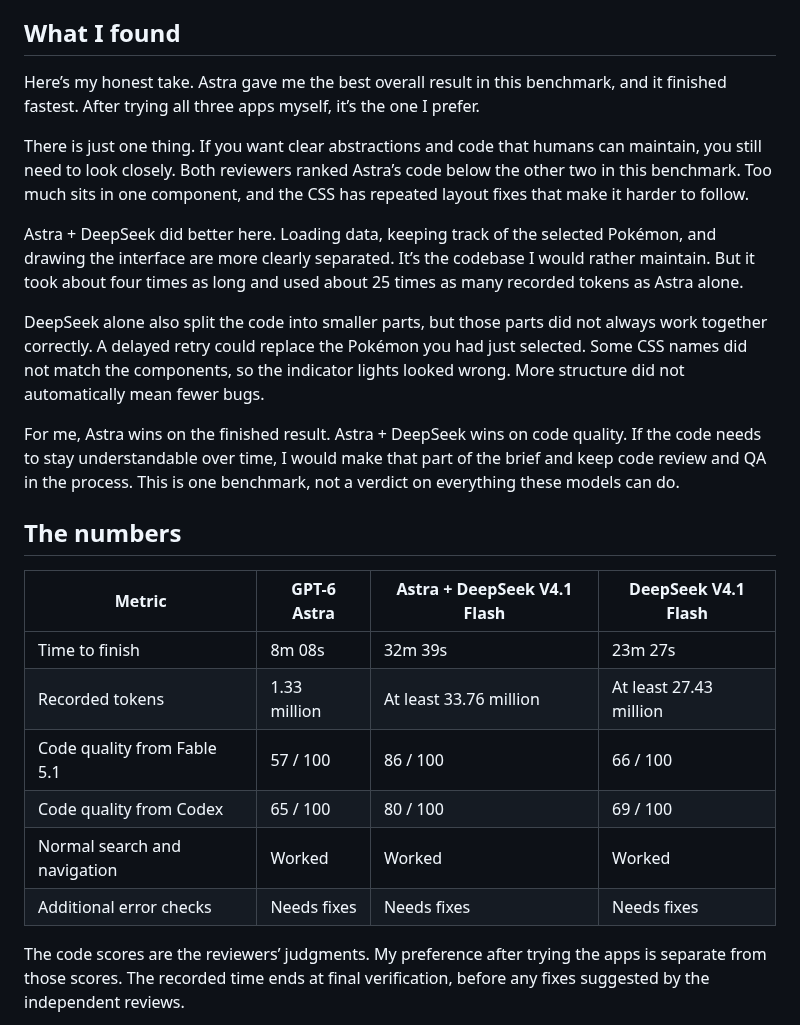
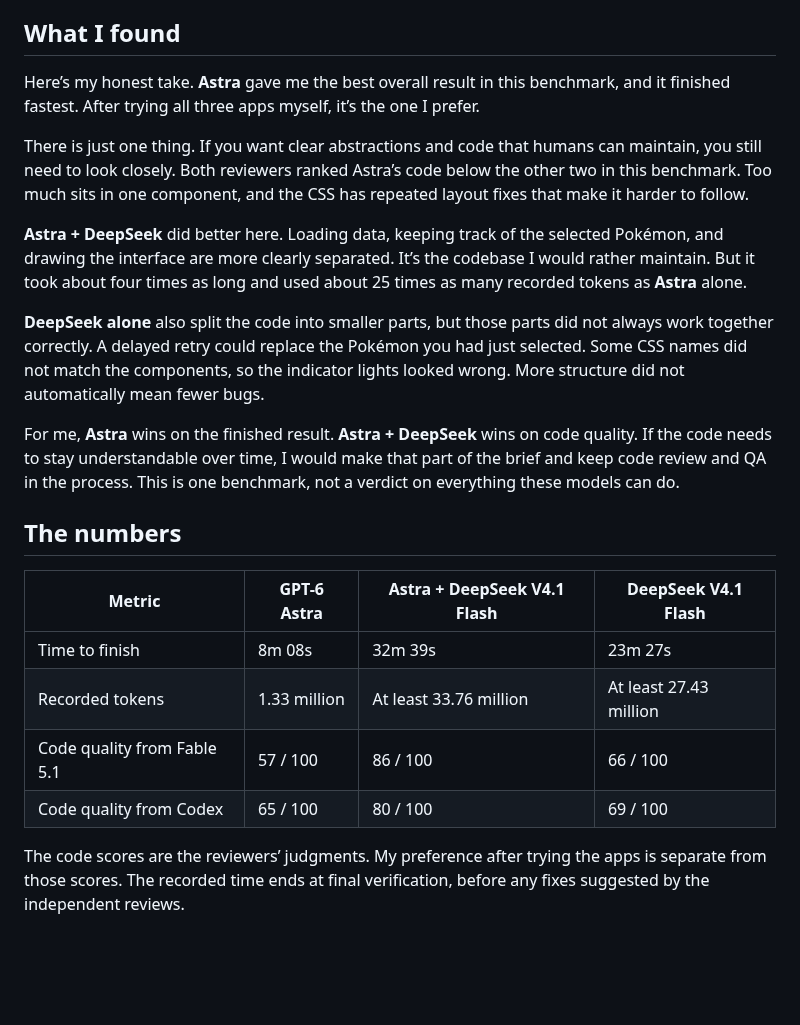
Before and after one commit to regenrek/pokedex-bench, a Markdown page: README.md, the part around one of its changes. GitHub-like rendering; blank space fills up the shorter version.

```diff
--- a/README.md
+++ b/README.md
@@ -63,26 +63,24 @@ Desktop screenshots show the initial Bulbasaur screen at 1440 × 900. Mobile scr
 
 ## What I found
 
-Here’s my honest take. Astra gave me the best overall result in this benchmark, and it finished fastest. After trying all three apps myself, it’s the one I prefer.
+Here’s my honest take. **Astra** gave me the best overall result in this benchmark, and it finished fastest. After trying all three apps myself, it’s the one I prefer.
 
 There is just one thing. If you want clear abstractions and code that humans can maintain, you still need to look closely. Both reviewers ranked Astra’s code below the other two in this benchmark. Too much sits in one component, and the CSS has repeated layout fixes that make it harder to follow.
 
-Astra + DeepSeek did better here. Loading data, keeping track of the selected Pokémon, and drawing the interface are more clearly separated. It’s the codebase I would rather maintain. But it took about four times as long and used about 25 times as many recorded tokens as Astra alone.
+**Astra + DeepSeek** did better here. Loading data, keeping track of the selected Pokémon, and drawing the interface are more clearly separated. It’s the codebase I would rather maintain. But it took about four times as long and used about 25 times as many recorded tokens as **Astra** alone.
 
-DeepSeek alone also split the code into smaller parts, but those parts did not always work together correctly. A delayed retry could replace the Pokémon you had just selected. Some CSS names did not match the components, so the indicator lights looked wrong. More structure did not automatically mean fewer bugs.
+**DeepSeek alone** also split the code into smaller parts, but those parts did not always work together correctly. A delayed retry could replace the Pokémon you had just selected. Some CSS names did not match the components, so the indicator lights looked wrong. More structure did not automatically mean fewer bugs.
 
-For me, Astra wins on the finished result. Astra + DeepSeek wins on code quality. If the code needs to stay understandable over time, I would make that part of the brief and keep code review and QA in the process. This is one benchmark, not a verdict on everything these models can do.
+For me, **Astra** wins on the finished result. **Astra + DeepSeek** wins on code quality. If the code needs to stay understandable over time, I would make that part of the brief and keep code review and QA in the process. This is one benchmark, not a verdict on everything these models can do.
 
 ## The numbers
 
-| Metric | GPT-6 Astra | Astra + DeepSeek V4.1 Flash | DeepSeek V4.1 Flash |
+| Metric | **GPT-6 Astra** | **Astra + DeepSeek V4.1 Flash** | **DeepSeek V4.1 Flash** |
 | --- | --- | --- | --- |
 | Time to finish | 8m 08s | 32m 39s | 23m 27s |
 | Recorded tokens | 1.33 million | At least 33.76 million | At least 27.43 million |
 | Code quality from Fable 5.1 | 57 / 100 | 86 / 100 | 66 / 100 |
 | Code quality from Codex | 65 / 100 | 80 / 100 | 69 / 100 |
-| Normal search and navigation | Worked | Worked | Worked |
-| Additional error checks | Needs fixes | Needs fixes | Needs fixes |
 
 The code scores are the reviewers’ judgments. My preference after trying the apps is separate from those scores. The recorded time ends at final verification, before any fixes suggested by the independent reviews.
 
```
Also changed, not shown: other parts of README.md (+20 -0 lines), assets/workflow.jpg (added), 1 other file.
